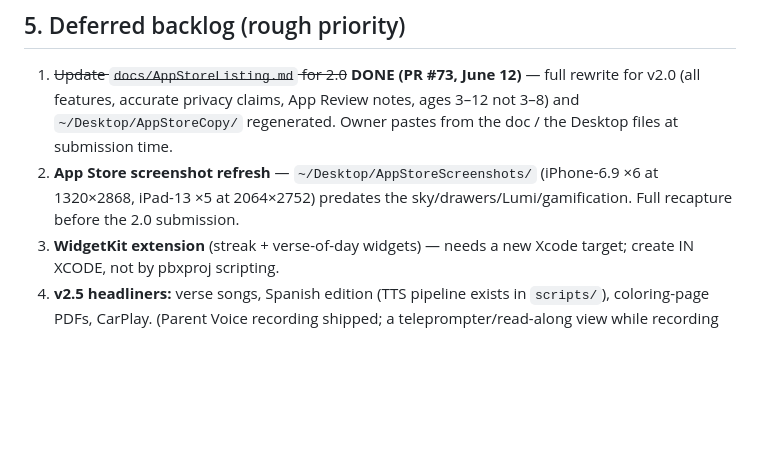
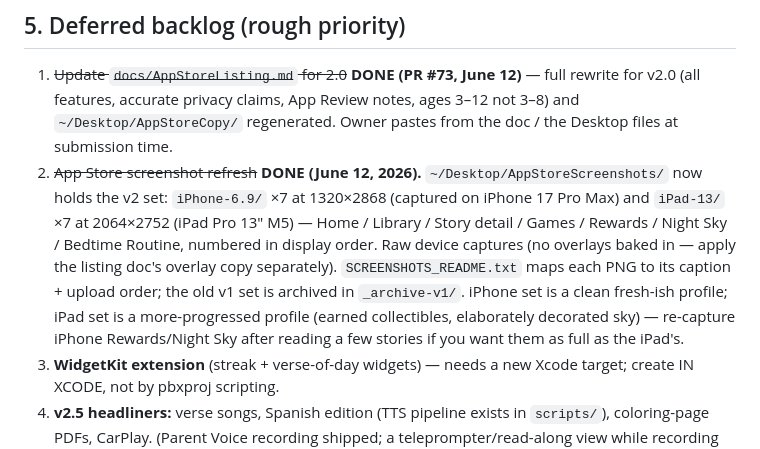
Before and after one commit to miltronbot/little-lights-bible-bedtime, a Markdown page: HANDOFF.md, the part around one of its changes. Rendered like a GitHub page; blank space fills up the shorter version.

```diff
--- a/HANDOFF.md
+++ b/HANDOFF.md
@@ -93,7 +93,7 @@ A free, fully offline, COPPA-clean SwiftUI bedtime app: 50 narrated Bible storie
 ## 5. Deferred backlog (rough priority)
 
 1. ~~Update `docs/AppStoreListing.md` for 2.0~~ **DONE (PR #73, June 12)** — full rewrite for v2.0 (all features, accurate privacy claims, App Review notes, ages 3–12 not 3–8) and `~/Desktop/AppStoreCopy/` regenerated. Owner pastes from the doc / the Desktop files at submission time.
-2. **App Store screenshot refresh** — `~/Desktop/AppStoreScreenshots/` (iPhone-6.9 ×6 at 1320×2868, iPad-13 ×5 at 2064×2752) predates the sky/drawers/Lumi/gamification. Full recapture before the 2.0 submission.
+2. ~~App Store screenshot refresh~~ **DONE (June 12, 2026).** `~/Desktop/AppStoreScreenshots/` now holds the v2 set: `iPhone-6.9/` ×7 at 1320×2868 (captured on iPhone 17 Pro Max) and `iPad-13/` ×7 at 2064×2752 (iPad Pro 13" M5) — Home / Library / Story detail / Games / Rewards / Night Sky / Bedtime Routine, numbered in display order. Raw device captures (no overlays baked in — apply the listing doc's overlay copy separately). `SCREENSHOTS_README.txt` maps each PNG to its caption + upload order; the old v1 set is archived in `_archive-v1/`. iPhone set is a clean fresh-ish profile; iPad set is a more-progressed profile (earned collectibles, elaborately decorated sky) — re-capture iPhone Rewards/Night Sky after reading a few stories if you want them as full as the iPad's.
 3. **WidgetKit extension** (streak + verse-of-day widgets) — needs a new Xcode target; create IN XCODE, not by pbxproj scripting.
 4. **v2.5 headliners:** verse songs, Spanish edition (TTS pipeline exists in `scripts/`), coloring-page PDFs, CarPlay. (Parent Voice recording shipped; a teleprompter/read-along view while recording would be a nice follow-up.)
 
```
Also changed, not shown: other parts of HANDOFF.md (+1 -1 lines), CLAUDE.md (+1 -1 lines).
